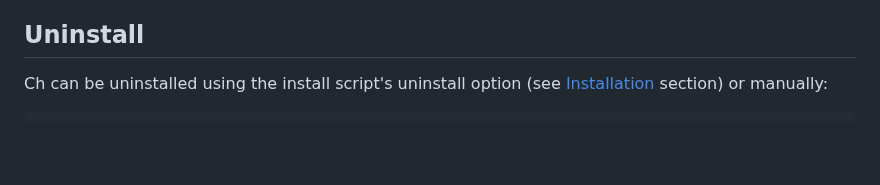
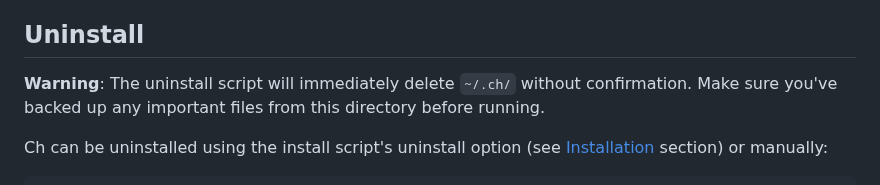
Before and after one commit to MehmetMHY/ch, a Markdown page: README.md, the part around the change. Drawn GitHub-style; blank space fills up the shorter version.

````diff
--- a/README.md
+++ b/README.md
@@ -503,6 +503,8 @@ make dev
 
 ## Uninstall
 
+**Warning**: The uninstall script will immediately delete `~/.ch/` without confirmation. Make sure you've backed up any important files from this directory before running.
+
 Ch can be uninstalled using the install script's uninstall option (see [Installation](#installation) section) or manually:
 
 ```bash
````
